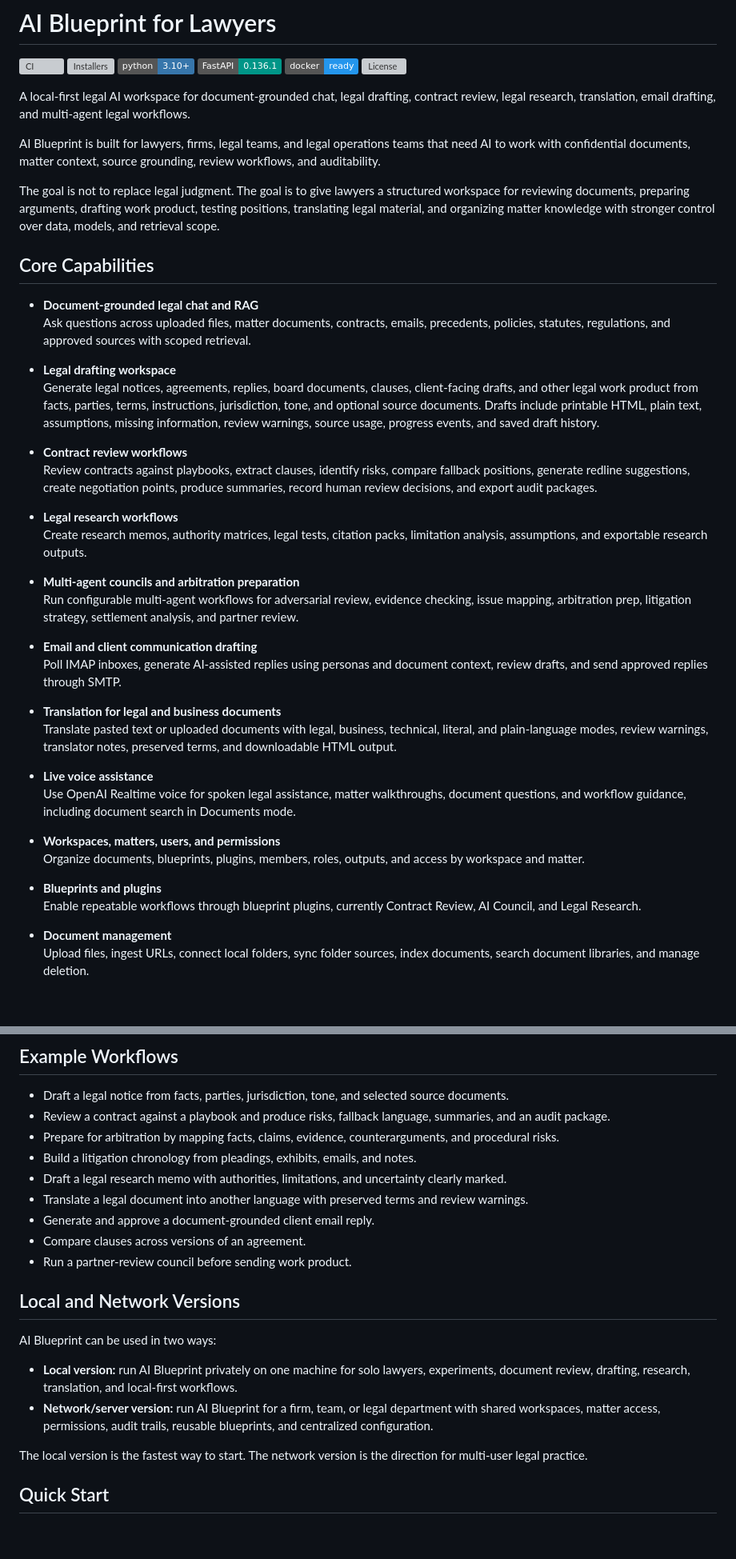
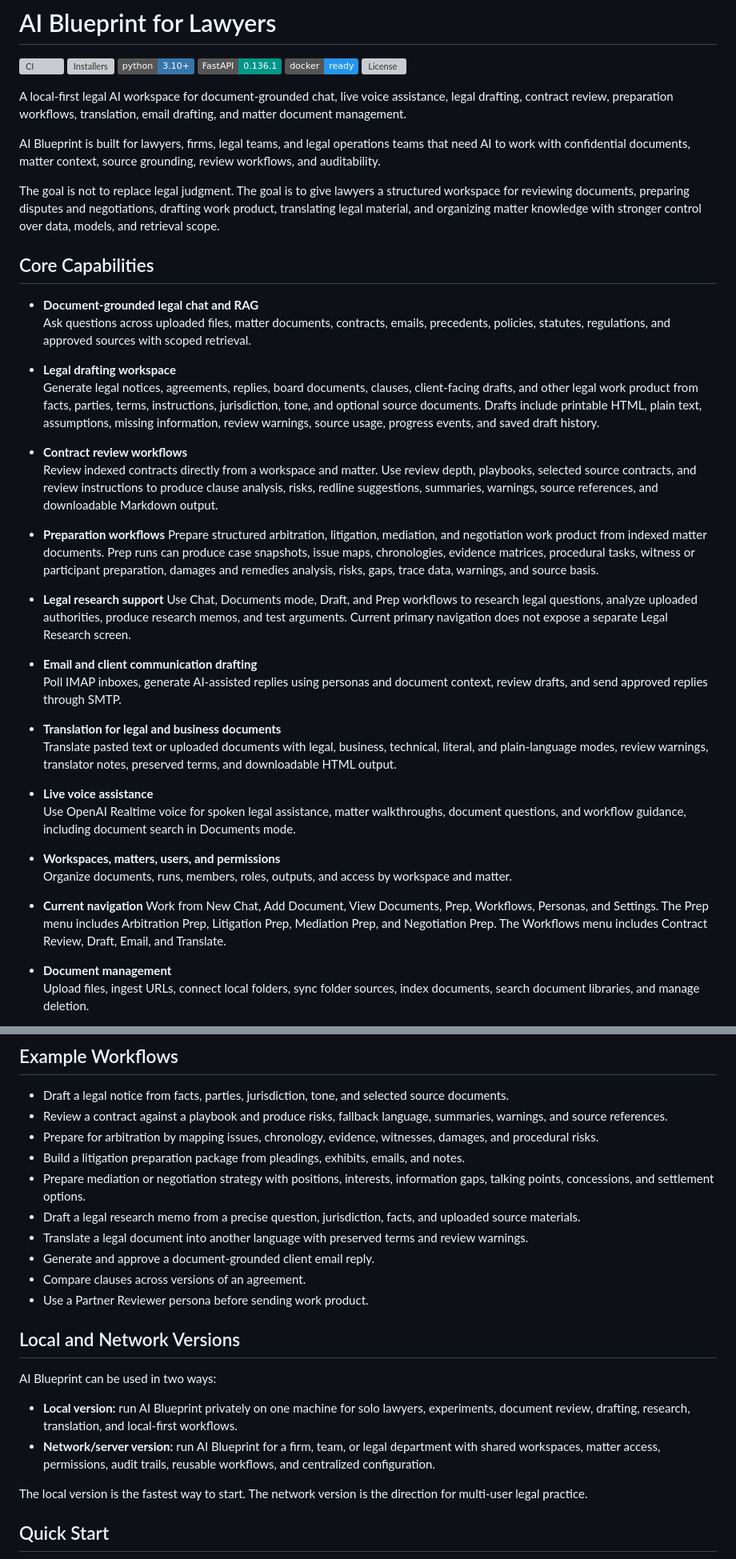
Before and after one commit to rohasnagpal/AI-Blueprint, a Markdown page: README.md, 2 parts joined by grey strips. Shown at 80% size. Rendered like a GitHub page; badges without logos; blank space fills up the shorter version; grey boxes are pictures that could not be loaded.

```diff
--- a/README.md
+++ b/README.md
@@ -7,11 +7,11 @@
 [![Docker](https://img.shields.io/badge/docker-ready-2496ED?logo=docker&logoColor=white)](https://github.com/rohasnagpal/AI-Blueprint/blob/main/Dockerfile)
 [![License](https://img.shields.io/github/license/rohasnagpal/AI-Blueprint)](https://github.com/rohasnagpal/AI-Blueprint/blob/main/LICENSE)
 
-A local-first legal AI workspace for document-grounded chat, legal drafting, contract review, legal research, translation, email drafting, and multi-agent legal workflows.
+A local-first legal AI workspace for document-grounded chat, live voice assistance, legal drafting, contract review, preparation workflows, translation, email drafting, and matter document management.
 
 AI Blueprint is built for lawyers, firms, legal teams, and legal operations teams that need AI to work with confidential documents, matter context, source grounding, review workflows, and auditability.
 
-The goal is not to replace legal judgment. The goal is to give lawyers a structured workspace for reviewing documents, preparing arguments, drafting work product, testing positions, translating legal material, and organizing matter knowledge with stronger control over data, models, and retrieval scope.
+The goal is not to replace legal judgment. The goal is to give lawyers a structured workspace for reviewing documents, preparing disputes and negotiations, drafting work product, translating legal material, and organizing matter knowledge with stronger control over data, models, and retrieval scope.
 
 ## Core Capabilities
 
@@ -22,13 +22,13 @@ The goal is not to replace legal judgment. The goal is to give lawyers a structu
   Generate legal notices, agreements, replies, board documents, clauses, client-facing drafts, and other legal work product from facts, parties, terms, instructions, jurisdiction, tone, and optional source documents. Drafts include printable HTML, plain text, assumptions, missing information, review warnings, source usage, progress events, and saved draft history.
 
 - **Contract review workflows**
-  Review contracts against playbooks, extract clauses, identify risks, compare fallback positions, generate redline suggestions, create negotiation points, produce summaries, record human review decisions, and export audit packages.
+  Review indexed contracts directly from a workspace and matter. Use review depth, playbooks, selected source contracts, and review instructions to produce clause analysis, risks, redline suggestions, summaries, warnings, source references, and downloadable Markdown output.
 
-- **Legal research workflows**
-  Create research memos, authority matrices, legal tests, citation packs, limitation analysis, assumptions, and exportable research outputs.
+- **Preparation workflows**
+  Prepare structured arbitration, litigation, mediation, and negotiation work product from indexed matter documents. Prep runs can produce case snapshots, issue maps, chronologies, evidence matrices, procedural tasks, witness or participant preparation, damages and remedies analysis, risks, gaps, trace data, warnings, and source basis.
 
-- **Multi-agent councils and arbitration preparation**
-  Run configurable multi-agent workflows for adversarial review, evidence checking, issue mapping, arbitration prep, litigation strategy, settlement analysis, and partner review.
+- **Legal research support**
+  Use Chat, Documents mode, Draft, and Prep workflows to research legal questions, analyze uploaded authorities, produce research memos, and test arguments. Current primary navigation does not expose a separate Legal Research screen.
 
 - **Email and client communication drafting**
   Poll IMAP inboxes, generate AI-assisted replies using personas and document context, review drafts, and send approved replies through SMTP.
@@ -40,10 +40,10 @@ The goal is not to replace legal judgment. The goal is to give lawyers a structu
   Use OpenAI Realtime voice for spoken legal assistance, matter walkthroughs, document questions, and workflow guidance, including document search in Documents mode.
 
 - **Workspaces, matters, users, and permissions**
-  Organize documents, blueprints, plugins, members, roles, outputs, and access by workspace and matter.
+  Organize documents, runs, members, roles, outputs, and access by workspace and matter.
 
-- **Blueprints and plugins**
-  Enable repeatable workflows through blueprint plugins, currently Contract Review, AI Council, and Legal Research.
+- **Current navigation**
+  Work from New Chat, Add Document, View Documents, Prep, Workflows, Personas, and Settings. The Prep menu includes Arbitration Prep, Litigation Prep, Mediation Prep, and Negotiation Prep. The Workflows menu includes Contract Review, Draft, Email, and Translate.
 
 - **Document management**
   Upload files, ingest URLs, connect local folders, sync folder sources, index documents, search document libraries, and manage deletion.
@@ -60,21 +60,22 @@ The goal is not to replace legal judgment. The goal is to give lawyers a structu
 ## Example Workflows
 
 - Draft a legal notice from facts, parties, jurisdiction, tone, and selected source documents.
-- Review a contract against a playbook and produce risks, fallback language, summaries, and an audit package.
-- Prepare for arbitration by mapping facts, claims, evidence, counterarguments, and procedural risks.
-- Build a litigation chronology from pleadings, exhibits, emails, and notes.
-- Draft a legal research memo with authorities, limitations, and uncertainty clearly marked.
+- Review a contract against a playbook and produce risks, fallback language, summaries, warnings, and source references.
+- Prepare for arbitration by mapping issues, chronology, evidence, witnesses, damages, and procedural risks.
+- Build a litigation preparation package from pleadings, exhibits, emails, and notes.
+- Prepare mediation or negotiation strategy with positions, interests, information gaps, talking points, concessions, and settlement options.
+- Draft a legal research memo from a precise question, jurisdiction, facts, and uploaded source materials.
 - Translate a legal document into another language with preserved terms and review warnings.
 - Generate and approve a document-grounded client email reply.
 - Compare clauses across versions of an agreement.
-- Run a partner-review council before sending work product.
+- Use a Partner Reviewer persona before sending work product.
 
 ## Local and Network Versions
 
 AI Blueprint can be used in two ways:
 
 - **Local version:** run AI Blueprint privately on one machine for solo lawyers, experiments, document review, drafting, research, translation, and local-first workflows.
-- **Network/server version:** run AI Blueprint for a firm, team, or legal department with shared workspaces, matter access, permissions, audit trails, reusable blueprints, and centralized configuration.
+- **Network/server version:** run AI Blueprint for a firm, team, or legal department with shared workspaces, matter access, permissions, audit trails, reusable workflows, and centralized configuration.
 
 The local version is the fastest way to start. The network version is the direction for multi-user legal practice.
 
```
Also changed, not shown: other parts of README.md (+4 -4 lines).
